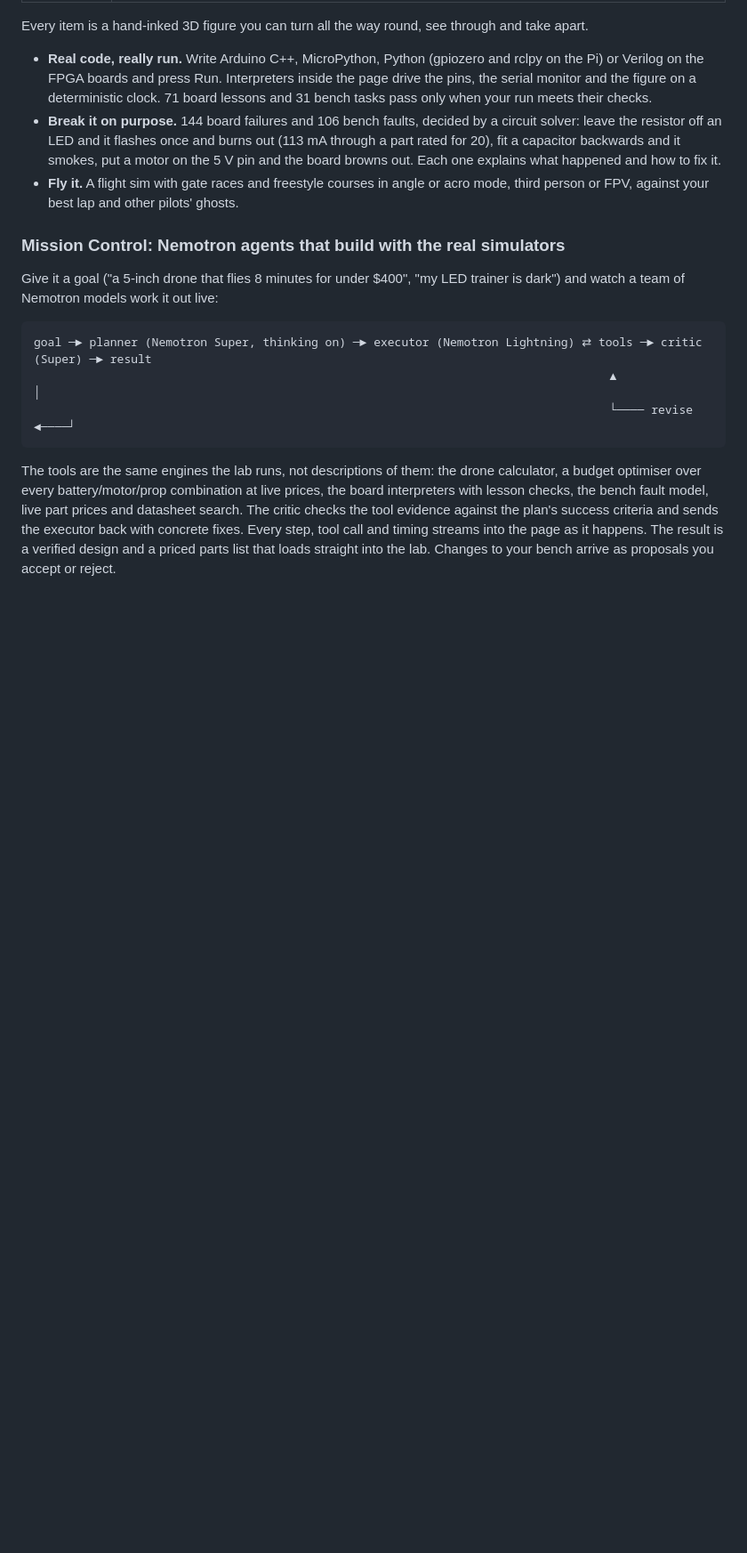
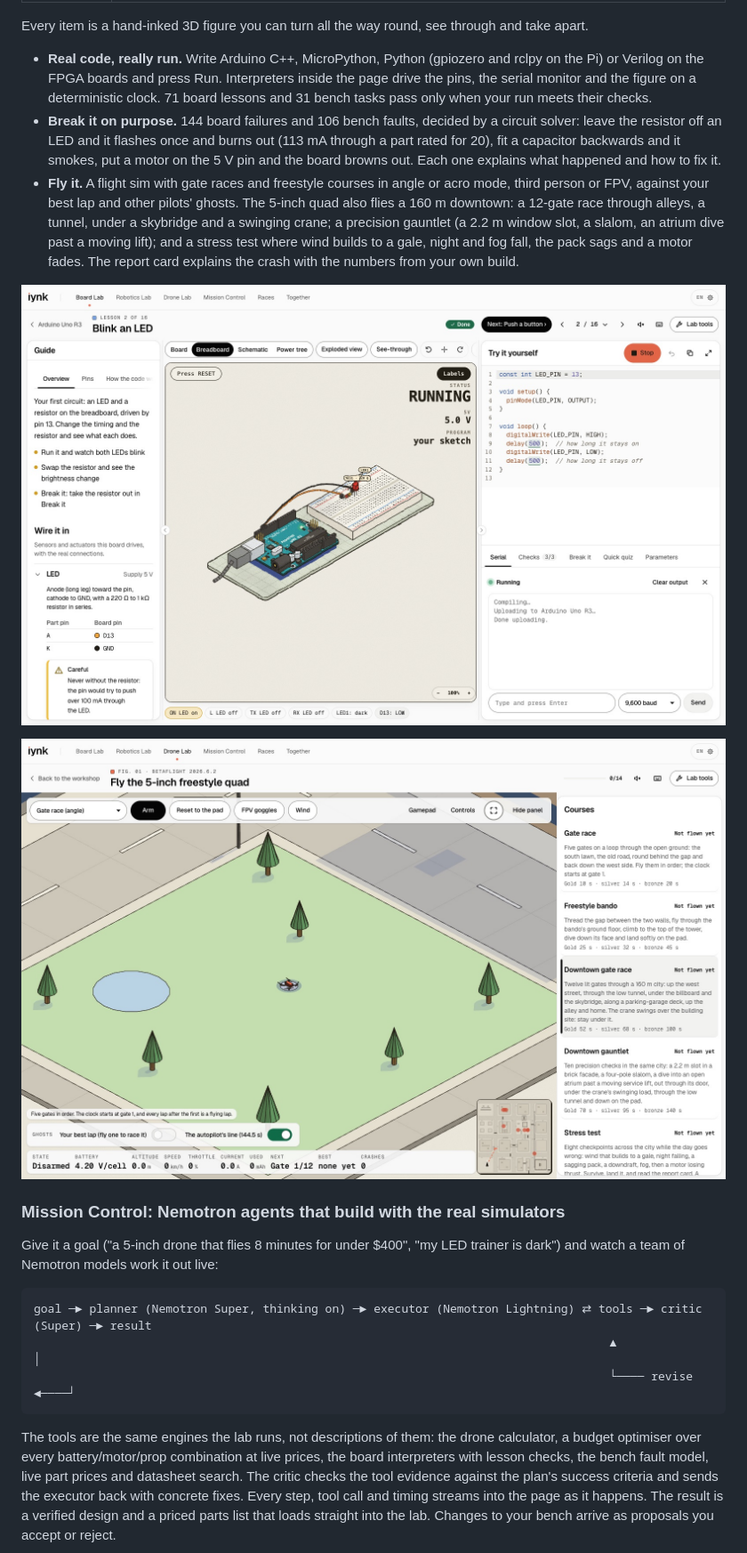
Before and after one commit to kushwahaamar-dev/utd, a Markdown page: README.md, the part around one of its changes. Shown at 89% size. Drawn GitHub-style; pictures changed too: docs/media/fly.jpg, docs/media/lab.jpg; blank space fills up the shorter version.

```diff
--- a/README.md
+++ b/README.md
@@ -31,7 +31,14 @@ Every item is a hand-inked 3D figure you can turn all the way round, see through
   an LED and it flashes once and burns out (113 mA through a part rated for 20), fit a capacitor backwards and it
   smokes, put a motor on the 5 V pin and the board browns out. Each one explains what happened and how to fix it.
 - **Fly it.** A flight sim with gate races and freestyle courses in angle or acro mode, third person or FPV, against
-  your best lap and other pilots' ghosts.
+  your best lap and other pilots' ghosts. The 5-inch quad also flies a 160 m downtown: a 12-gate race through
+  alleys, a tunnel, under a skybridge and a swinging crane; a precision gauntlet (a 2.2 m window slot, a slalom, an
+  atrium dive past a moving lift); and a stress test where wind builds to a gale, night and fog fall, the pack sags
+  and a motor fades. The report card explains the crash with the numbers from your own build.
+
+![A Board Lab lesson: Blink on the Arduino Uno R3](docs/media/lab.jpg)
+
+![The flight sim on the downtown course](docs/media/fly.jpg)
 
 ### Mission Control: Nemotron agents that build with the real simulators
 
```
Also changed, not shown: other parts of README.md (+2 -0 lines), docs/media/landing.jpg, docs/media/mission.jpg (added).
